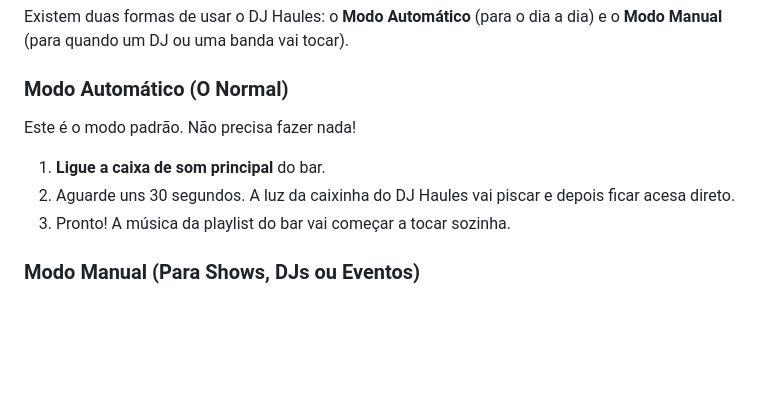
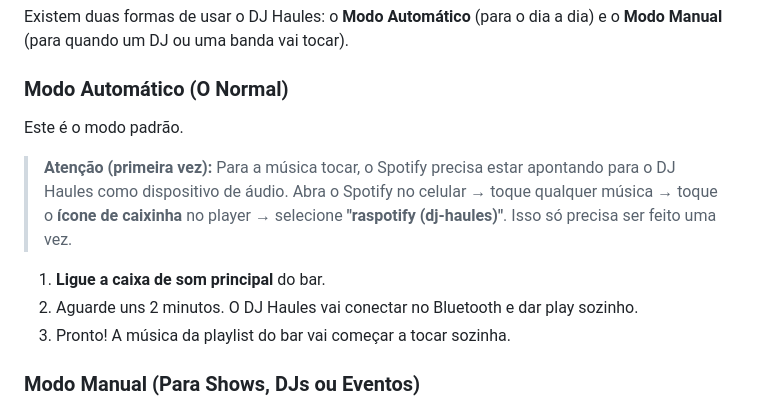
Before and after one commit to hugoshiroma/dj-haules, a Markdown page: README.md, the part around the change. GitHub-like rendering; blank space fills up the shorter version.

```diff
--- a/README.md
+++ b/README.md
@@ -17,10 +17,12 @@ Existem duas formas de usar o DJ Haules: o **Modo Automático** (para o dia a di
 
 ### Modo Automático (O Normal)
 
-Este é o modo padrão. Não precisa fazer nada!
+Este é o modo padrão.
+
+> **Atenção (primeira vez):** Para a música tocar, o Spotify precisa estar apontando para o DJ Haules como dispositivo de áudio. Abra o Spotify no celular → toque qualquer música → toque o **ícone de caixinha** no player → selecione **"raspotify (dj-haules)"**. Isso só precisa ser feito uma vez.
 
 1.  **Ligue a caixa de som principal** do bar.
-2.  Aguarde uns 30 segundos. A luz da caixinha do DJ Haules vai piscar e depois ficar acesa direto.
+2.  Aguarde uns 2 minutos. O DJ Haules vai conectar no Bluetooth e dar play sozinho.
 3.  Pronto! A música da playlist do bar vai começar a tocar sozinha.
 
 ### Modo Manual (Para Shows, DJs ou Eventos)
```
Also changed, not shown: docs/GUIA_PARA_O_DONO.md (+20 -2 lines).
